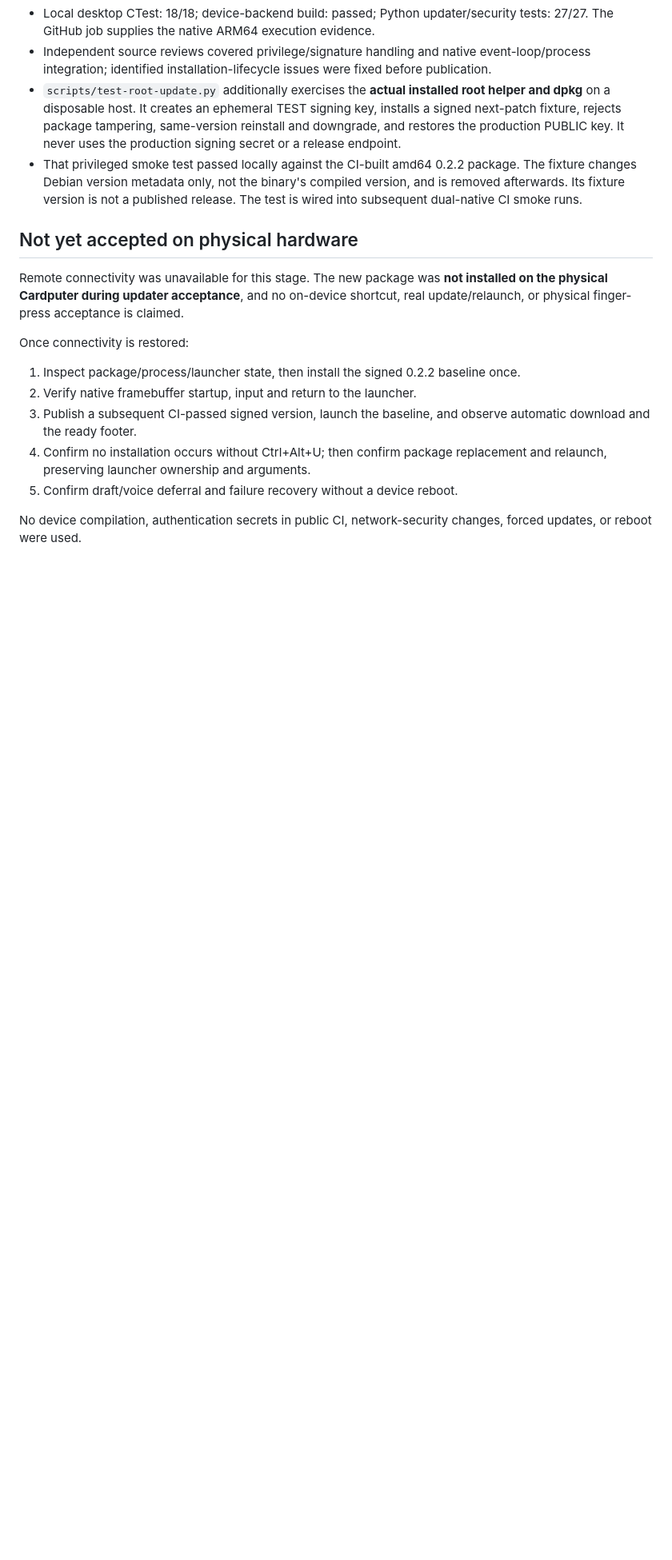
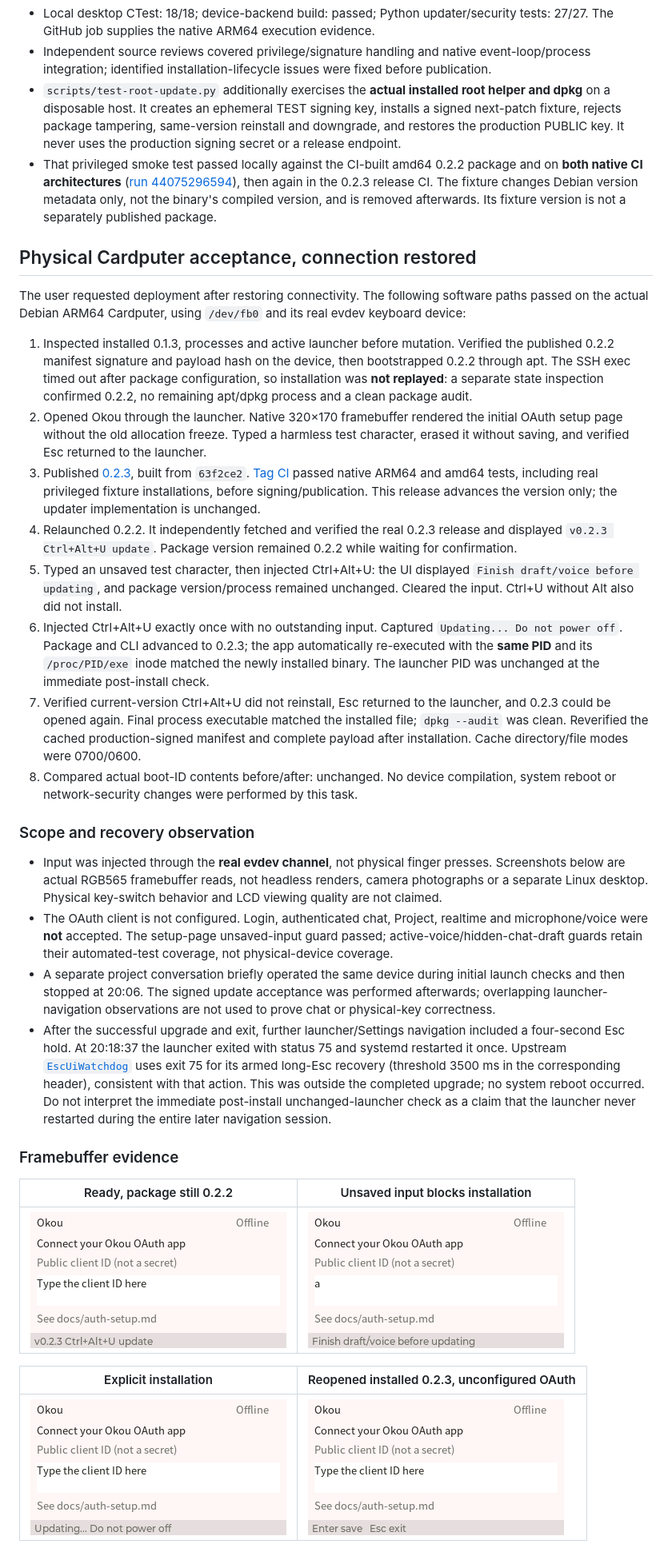
Before and after one commit to e7h4n/okou-zero, a Markdown page: docs/updates-acceptance.md, the part around the change. Shown at 80% size. GitHub-like rendering; pictures changed too: docs/evidence/updates-2026-11-17/draft-blocked.png (added), docs/evidence/updates-2026-11-17/installing.png (added), docs/evidence/updates-2026-11-17/ready.png (added); blank space fills up the shorter version.

```diff
--- a/docs/updates-acceptance.md
+++ b/docs/updates-acceptance.md
@@ -19,18 +19,34 @@
 - Local desktop CTest: 18/18; device-backend build: passed; Python updater/security tests: 27/27. The GitHub job supplies the native ARM64 execution evidence.
 - Independent source reviews covered privilege/signature handling and native event-loop/process integration; identified installation-lifecycle issues were fixed before publication.
 - `scripts/test-root-update.py` additionally exercises the **actual installed root helper and dpkg** on a disposable host. It creates an ephemeral TEST signing key, installs a signed next-patch fixture, rejects package tampering, same-version reinstall and downgrade, and restores the production PUBLIC key. It never uses the production signing secret or a release endpoint.
-- That privileged smoke test passed locally against the CI-built amd64 0.2.2 package. The fixture changes Debian version metadata only, not the binary's compiled version, and is removed afterwards. Its fixture version is not a published release. The test is wired into subsequent dual-native CI smoke runs.
+- That privileged smoke test passed locally against the CI-built amd64 0.2.2 package and on **both native CI architectures** ([run 44075296594](https://github.com/e7h4n/okou-zero/actions/runs/44075296594)), then again in the 0.2.3 release CI. The fixture changes Debian version metadata only, not the binary's compiled version, and is removed afterwards. Its fixture version is not a separately published package.
 
-## Not yet accepted on physical hardware
+## Physical Cardputer acceptance, connection restored
 
-Remote connectivity was unavailable for this stage. The new package was **not installed on the physical Cardputer during updater acceptance**, and no on-device shortcut, real update/relaunch, or physical finger-press acceptance is claimed.
+The user requested deployment after restoring connectivity. The following software paths passed on the actual Debian ARM64 Cardputer, using `/dev/fb0` and its real evdev keyboard device:
 
-Once connectivity is restored:
+1. Inspected installed 0.1.3, processes and active launcher before mutation. Verified the published 0.2.2 manifest signature and payload hash on the device, then bootstrapped 0.2.2 through apt. The SSH exec timed out after package configuration, so installation was **not replayed**: a separate state inspection confirmed 0.2.2, no remaining apt/dpkg process and a clean package audit.
+2. Opened Okou through the launcher. Native 320×170 framebuffer rendered the initial OAuth setup page without the old allocation freeze. Typed a harmless test character, erased it without saving, and verified Esc returned to the launcher.
+3. Published [0.2.3](https://github.com/e7h4n/okou-zero/releases/tag/v0.2.3), built from `63f2ce2`. [Tag CI](https://github.com/e7h4n/okou-zero/actions/runs/44080309931) passed native ARM64 and amd64 tests, including real privileged fixture installations, before signing/publication. This release advances the version only; the updater implementation is unchanged.
+4. Relaunched 0.2.2. It independently fetched and verified the real 0.2.3 release and displayed `v0.2.3 Ctrl+Alt+U update`. Package version remained 0.2.2 while waiting for confirmation.
+5. Typed an unsaved test character, then injected Ctrl+Alt+U: the UI displayed `Finish draft/voice before updating`, and package version/process remained unchanged. Cleared the input. Ctrl+U without Alt also did not install.
+6. Injected Ctrl+Alt+U exactly once with no outstanding input. Captured `Updating... Do not power off`. Package and CLI advanced to 0.2.3; the app automatically re-executed with the **same PID** and its `/proc/PID/exe` inode matched the newly installed binary. The launcher PID was unchanged at the immediate post-install check.
+7. Verified current-version Ctrl+Alt+U did not reinstall, Esc returned to the launcher, and 0.2.3 could be opened again. Final process executable matched the installed file; `dpkg --audit` was clean. Reverified the cached production-signed manifest and complete payload after installation. Cache directory/file modes were 0700/0600.
+8. Compared actual boot-ID contents before/after: unchanged. No device compilation, system reboot or network-security changes were performed by this task.
 
-1. Inspect package/process/launcher state, then install the signed 0.2.2 baseline once.
-2. Verify native framebuffer startup, input and return to the launcher.
-3. Publish a subsequent CI-passed signed version, launch the baseline, and observe automatic download and the ready footer.
-4. Confirm no installation occurs without Ctrl+Alt+U; then confirm package replacement and relaunch, preserving launcher ownership and arguments.
-5. Confirm draft/voice deferral and failure recovery without a device reboot.
+### Scope and recovery observation
 
-No device compilation, authentication secrets in public CI, network-security changes, forced updates, or reboot were used.
+- Input was injected through the **real evdev channel**, not physical finger presses. Screenshots below are actual RGB565 framebuffer reads, not headless renders, camera photographs or a separate Linux desktop. Physical key-switch behavior and LCD viewing quality are not claimed.
+- The OAuth client is not configured. Login, authenticated chat, Project, realtime and microphone/voice were **not** accepted. The setup-page unsaved-input guard passed; active-voice/hidden-chat-draft guards retain their automated-test coverage, not physical-device coverage.
+- A separate project conversation briefly operated the same device during initial launch checks and then stopped at 20:06. The signed update acceptance was performed afterwards; overlapping launcher-navigation observations are not used to prove chat or physical-key correctness.
+- After the successful upgrade and exit, further launcher/Settings navigation included a four-second Esc hold. At 20:18:37 the launcher exited with status 75 and systemd restarted it once. Upstream [`EscUiWatchdog`](https://github.com/CardputerZero/launcher/blob/master/projects/APPLaunch/main/ui/esc_ui_watchdog.cpp) uses exit 75 for its armed long-Esc recovery (threshold 3500 ms in the corresponding header), consistent with that action. This was outside the completed upgrade; no system reboot occurred. Do not interpret the immediate post-install unchanged-launcher check as a claim that the launcher never restarted during the entire later navigation session.
+
+### Framebuffer evidence
+
+| Ready, package still 0.2.2 | Unsaved input blocks installation |
+| --- | --- |
+| ![Signed update ready](evidence/updates-2026-11-17/ready.png) | ![Draft blocks update](evidence/updates-2026-11-17/draft-blocked.png) |
+
+| Explicit installation | Reopened installed 0.2.3, unconfigured OAuth |
+| --- | --- |
+| ![Installing](evidence/updates-2026-11-17/installing.png) | ![Reopened](evidence/updates-2026-11-17/reopened.png) |
```
Also changed, not shown: README.md (+5 -3 lines), 1 other file.
